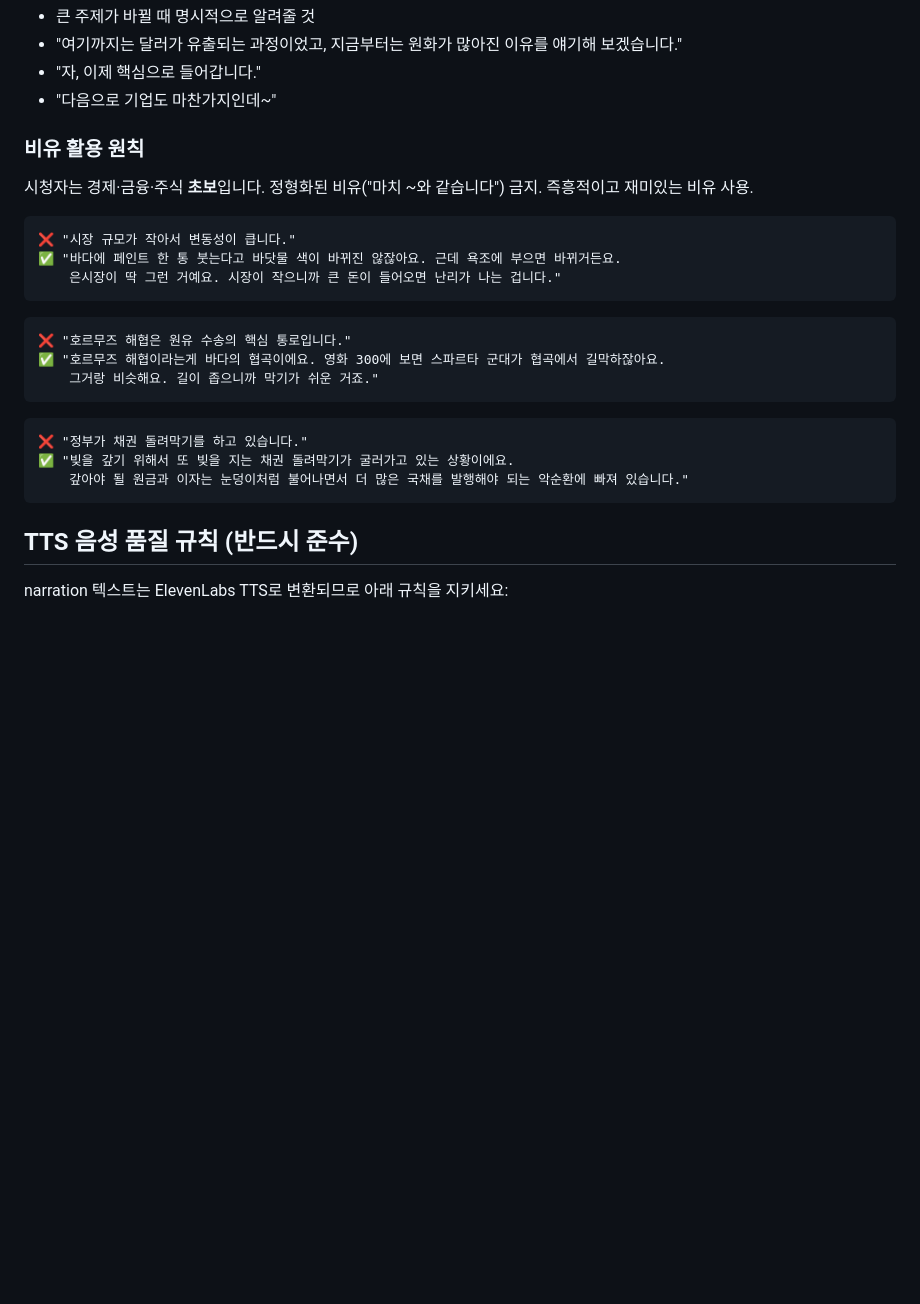
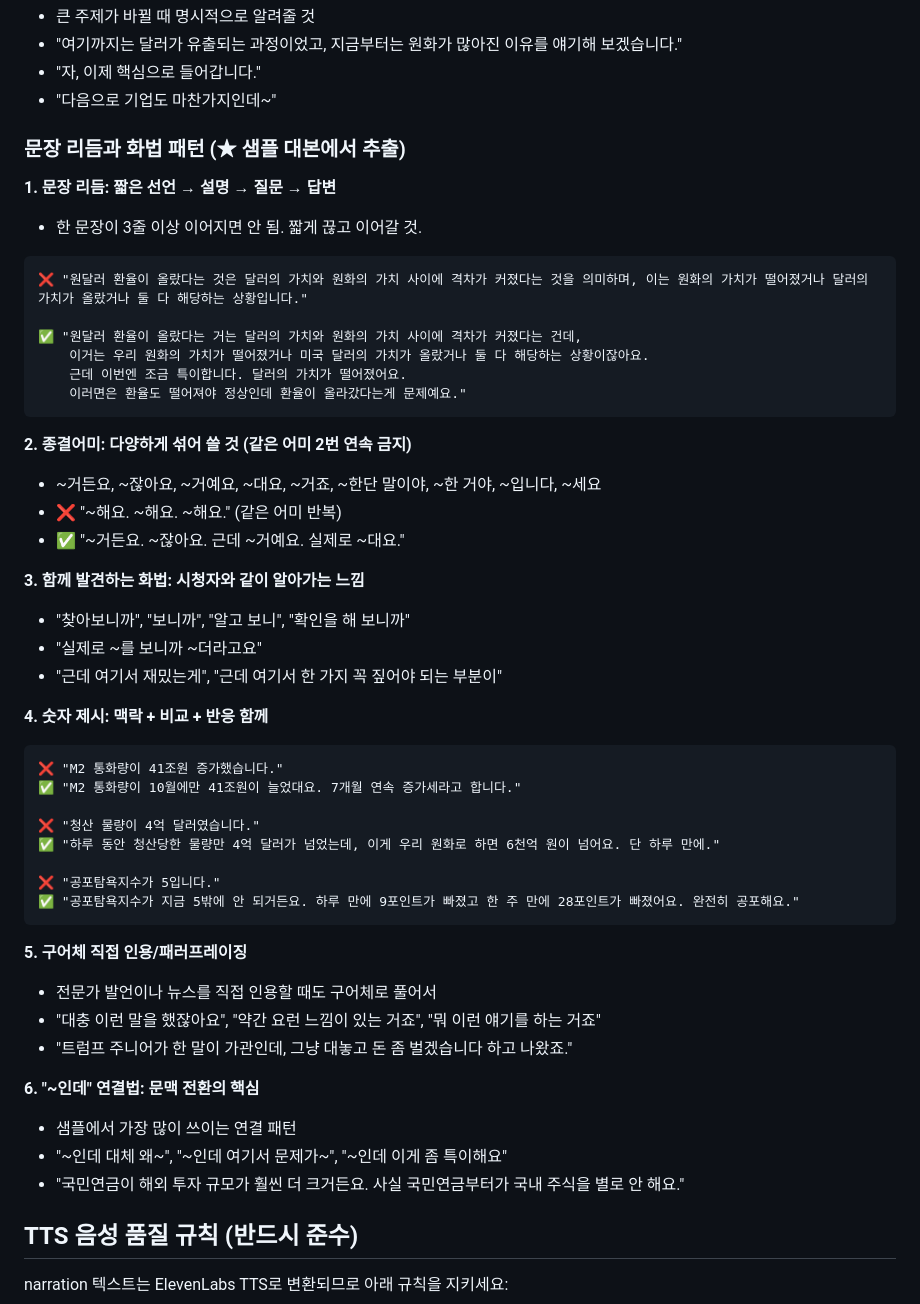
Before and after one commit to gibeom1219/youtube, a Markdown page: skill-dev/write-script/SKILL.md, the part around the change. Drawn GitHub-style; blank space fills up the shorter version.

Commit message:
Update SKILL.md: add sentence rhythm, speech patterns from samples
- Add 6 specific writing patterns extracted from sample scripts
- Sentence rhythm (short→explain→question→answer)
- Korean ending variety (거든요/잖아요/대요 mix)
- Discovery narration (찾아보니까, 보니까)
- Number presentation with context + reaction
- Casual quoting style
- ~인데 connection pattern
- Remove duplicated 비유 활용 원칙 section

Co-Authored-By: Claude Opus 4.6 (1M context) <noreply@anthropic.com>

````diff
--- a/skill-dev/write-script/SKILL.md
+++ b/skill-dev/write-script/SKILL.md
@@ -135,27 +135,50 @@ description: 경제/금융 유튜브 채널 대본을 JSON 형식으로 작성
 - "자, 이제 핵심으로 들어갑니다."
 - "다음으로 기업도 마찬가지인데~"
 
-### 비유 활용 원칙
-
-시청자는 경제·금융·주식 **초보**입니다. 정형화된 비유("마치 ~와 같습니다") 금지. 즉흥적이고 재미있는 비유 사용.
-
-```
-❌ "시장 규모가 작아서 변동성이 큽니다."
-✅ "바다에 페인트 한 통 붓는다고 바닷물 색이 바뀌진 않잖아요. 근데 욕조에 부으면 바뀌거든요.
-    은시장이 딱 그런 거예요. 시장이 작으니까 큰 돈이 들어오면 난리가 나는 겁니다."
-```
-
-```
-❌ "호르무즈 해협은 원유 수송의 핵심 통로입니다."
-✅ "호르무즈 해협이라는게 바다의 협곡이에요. 영화 300에 보면 스파르타 군대가 협곡에서 길막하잖아요.
-    그거랑 비슷해요. 길이 좁으니까 막기가 쉬운 거죠."
-```
-
-```
-❌ "정부가 채권 돌려막기를 하고 있습니다."
-✅ "빚을 갚기 위해서 또 빚을 지는 채권 돌려막기가 굴러가고 있는 상황이에요.
-    갚아야 될 원금과 이자는 눈덩이처럼 불어나면서 더 많은 국채를 발행해야 되는 악순환에 빠져 있습니다."
-```
+### 문장 리듬과 화법 패턴 (★ 샘플 대본에서 추출)
+
+**1. 문장 리듬: 짧은 선언 → 설명 → 질문 → 답변**
+- 한 문장이 3줄 이상 이어지면 안 됨. 짧게 끊고 이어갈 것.
+```
+❌ "원달러 환율이 올랐다는 것은 달러의 가치와 원화의 가치 사이에 격차가 커졌다는 것을 의미하며, 이는 원화의 가치가 떨어졌거나 달러의 가치가 올랐거나 둘 다 해당하는 상황입니다."
+
+✅ "원달러 환율이 올랐다는 거는 달러의 가치와 원화의 가치 사이에 격차가 커졌다는 건데,
+    이거는 우리 원화의 가치가 떨어졌거나 미국 달러의 가치가 올랐거나 둘 다 해당하는 상황이잖아요.
+    근데 이번엔 조금 특이합니다. 달러의 가치가 떨어졌어요.
+    이러면은 환율도 떨어져야 정상인데 환율이 올라갔다는게 문제예요."
+```
+
+**2. 종결어미: 다양하게 섞어 쓸 것 (같은 어미 2번 연속 금지)**
+- ~거든요, ~잖아요, ~거예요, ~대요, ~거죠, ~한단 말이야, ~한 거야, ~입니다, ~세요
+- ❌ "~해요. ~해요. ~해요." (같은 어미 반복)
+- ✅ "~거든요. ~잖아요. 근데 ~거예요. 실제로 ~대요."
+
+**3. 함께 발견하는 화법: 시청자와 같이 알아가는 느낌**
+- "찾아보니까", "보니까", "알고 보니", "확인을 해 보니까"
+- "실제로 ~를 보니까 ~더라고요"
+- "근데 여기서 재밌는게", "근데 여기서 한 가지 꼭 짚어야 되는 부분이"
+
+**4. 숫자 제시: 맥락 + 비교 + 반응 함께**
+```
+❌ "M2 통화량이 41조원 증가했습니다."
+✅ "M2 통화량이 10월에만 41조원이 늘었대요. 7개월 연속 증가세라고 합니다."
+
+❌ "청산 물량이 4억 달러였습니다."
+✅ "하루 동안 청산당한 물량만 4억 달러가 넘었는데, 이게 우리 원화로 하면 6천억 원이 넘어요. 단 하루 만에."
+
+❌ "공포탐욕지수가 5입니다."
+✅ "공포탐욕지수가 지금 5밖에 안 되거든요. 하루 만에 9포인트가 빠졌고 한 주 만에 28포인트가 빠졌어요. 완전히 공포해요."
+```
+
+**5. 구어체 직접 인용/패러프레이징**
+- 전문가 발언이나 뉴스를 직접 인용할 때도 구어체로 풀어서
+- "대충 이런 말을 했잖아요", "약간 요런 느낌이 있는 거죠", "뭐 이런 얘기를 하는 거죠"
+- "트럼프 주니어가 한 말이 가관인데, 그냥 대놓고 돈 좀 벌겠습니다 하고 나왔죠."
+
+**6. "~인데" 연결법: 문맥 전환의 핵심**
+- 샘플에서 가장 많이 쓰이는 연결 패턴
+- "~인데 대체 왜~", "~인데 여기서 문제가~", "~인데 이게 좀 특이해요"
+- "국민연금이 해외 투자 규모가 훨씬 더 크거든요. 사실 국민연금부터가 국내 주식을 별로 안 해요."
 
 ## TTS 음성 품질 규칙 (반드시 준수)
 
````
